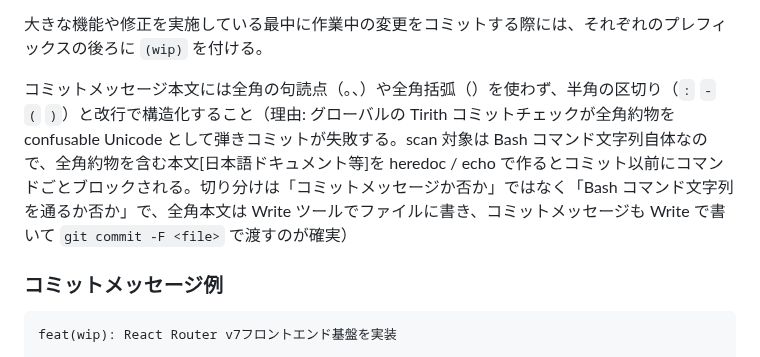
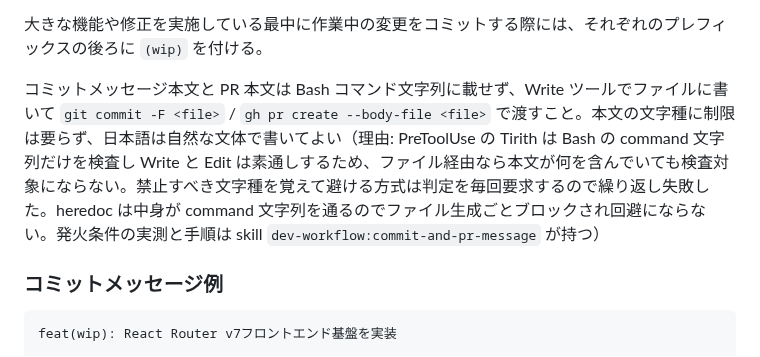
Before and after one commit to hidari/dotfiles, a Markdown page: home/.claude/CLAUDE.md, the part around the change. Rendered like a GitHub page.

Commit message:
agent: コミットと PR 本文のルールを文字種の禁止から手順の指示に置き換える
旧文言は全角の句読点と全角括弧の使用を禁じていたが、tirith 0.3.3 に 28 ケースの
プローブをかけた実測でこれが不正確だと判明した。読点も全角括弧も発火しない。
実際に発火するのは句点や全角ピリオドが ASCII 英字と空白なしで隣接したときだけで、
旧文言はこの条件を言い当てていなかった。

さらに置き場がコミットメッセージ節だったため PR 本文を書くときに想起されず、
直近ではまさに PR 本文で踏んでいる。

文字種を覚えて避ける方式は書くたびに判定を要求し、その判定は繰り返し失敗した。
本文をファイルに書いて渡す手順に置き換えれば判定の機会そのものが消える。
発火条件の実測と手順は skill dev-workflow:commit-and-pr-message が持つ。

Claude-Session: https://claude.ai/code/session_016rPEfrKzU2LQejs3gugqiV

```diff
--- a/home/.claude/CLAUDE.md
+++ b/home/.claude/CLAUDE.md
@@ -116,7 +116,7 @@
 
 大きな機能や修正を実施している最中に作業中の変更をコミットする際には、それぞれのプレフィックスの後ろに `(wip)` を付ける。
 
-コミットメッセージ本文には全角の句読点（。、）や全角括弧（）を使わず、半角の区切り（`:` `-` `(` `)`）と改行で構造化すること（理由: グローバルの Tirith コミットチェックが全角約物を confusable Unicode として弾きコミットが失敗する。scan 対象は Bash コマンド文字列自体なので、全角約物を含む本文[日本語ドキュメント等]を heredoc / echo で作るとコミット以前にコマンドごとブロックされる。切り分けは「コミットメッセージか否か」ではなく「Bash コマンド文字列を通るか否か」で、全角本文は Write ツールでファイルに書き、コミットメッセージも Write で書いて `git commit -F <file>` で渡すのが確実）
+コミットメッセージ本文と PR 本文は Bash コマンド文字列に載せず、Write ツールでファイルに書いて `git commit -F <file>` / `gh pr create --body-file <file>` で渡すこと。本文の文字種に制限は要らず、日本語は自然な文体で書いてよい（理由: PreToolUse の Tirith は Bash の command 文字列だけを検査し Write と Edit は素通しするため、ファイル経由なら本文が何を含んでいても検査対象にならない。禁止すべき文字種を覚えて避ける方式は判定を毎回要求するので繰り返し失敗した。heredoc は中身が command 文字列を通るのでファイル生成ごとブロックされ回避にならない。発火条件の実測と手順は skill `dev-workflow:commit-and-pr-message` が持つ）
 
 ### コミットメッセージ例
 
```
